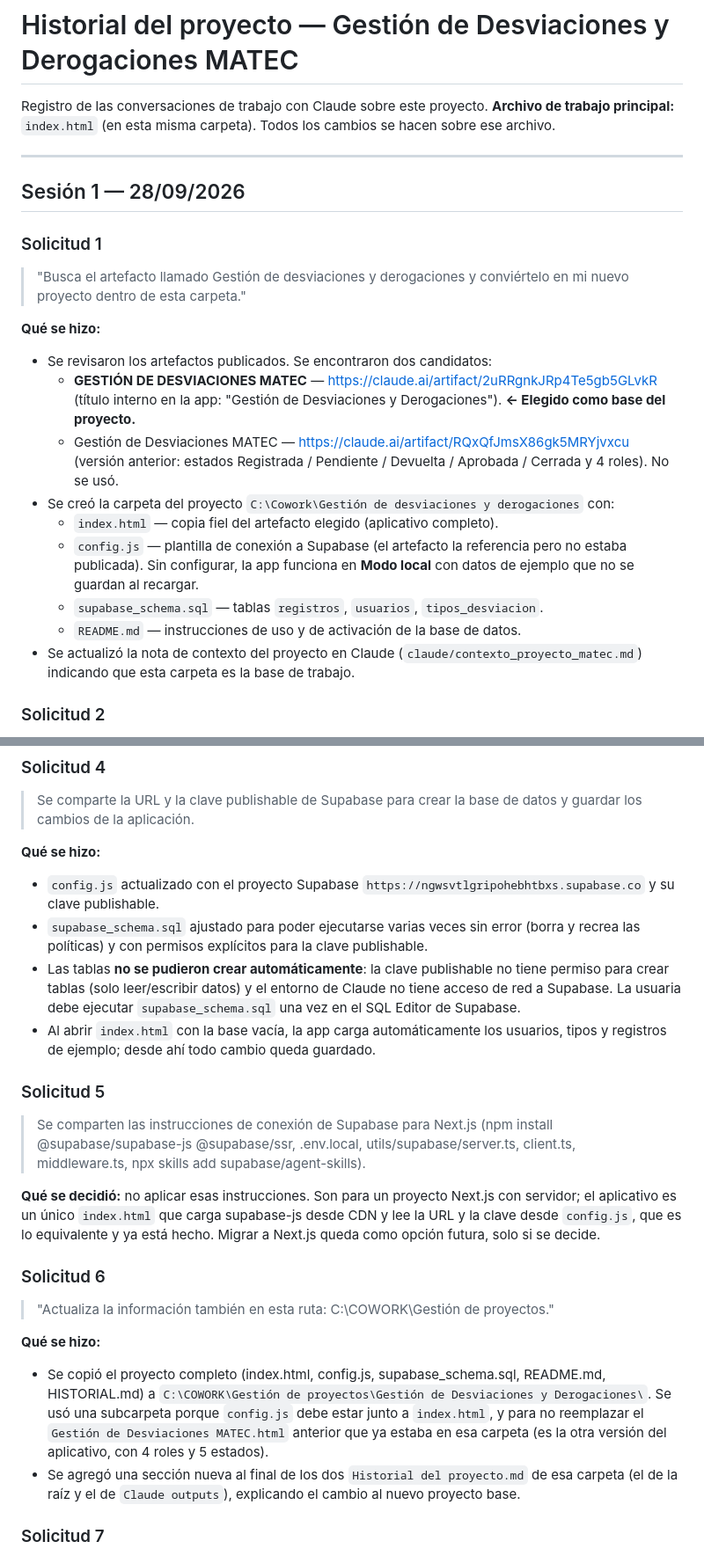
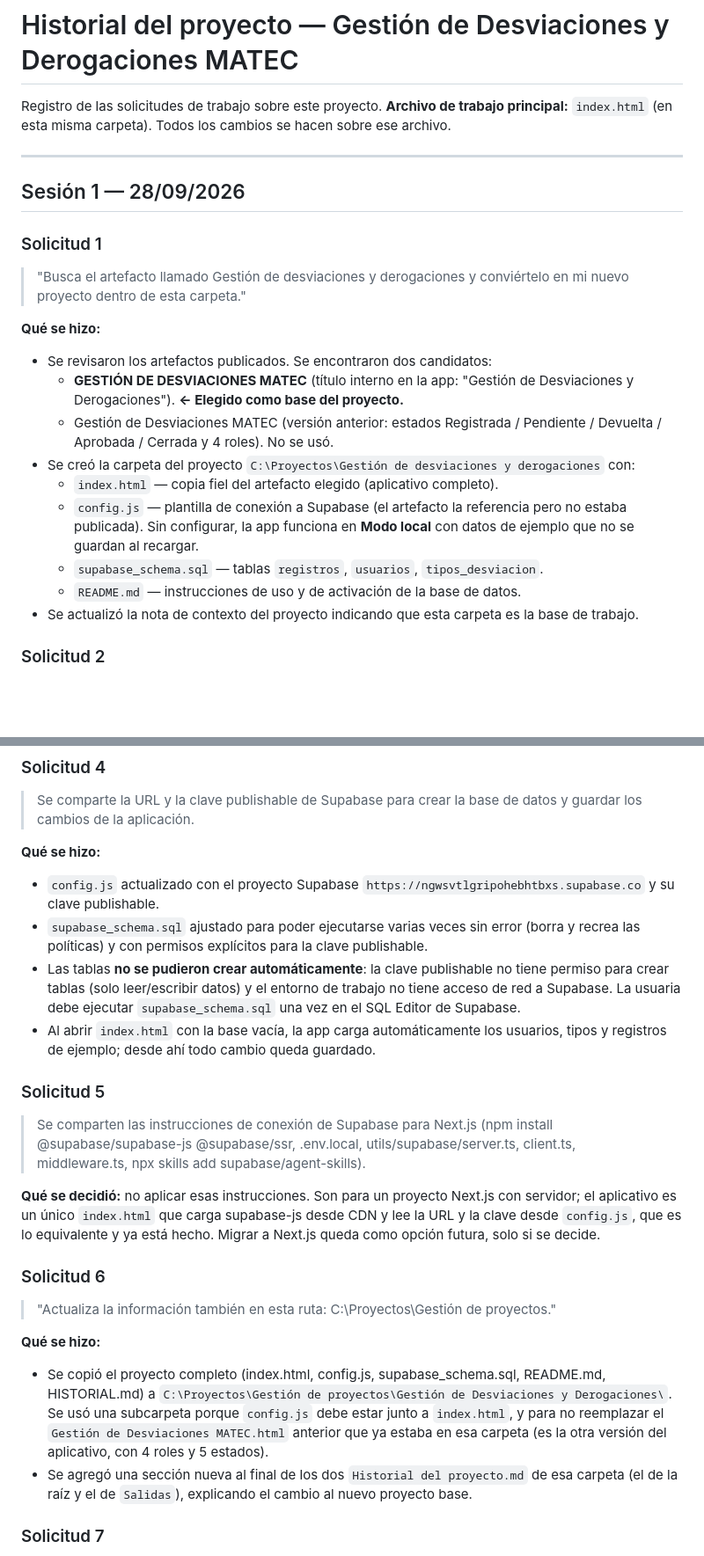
Before and after one commit to Luzyramirez1982/Gestion_Desviaciones_Derogaciones, a Markdown page: HISTORIAL.md, 2 parts joined by grey strips. Shown at 88% size. Rendered like a GitHub page; blank space fills up the shorter version.

```diff
--- a/HISTORIAL.md
+++ b/HISTORIAL.md
@@ -1,6 +1,6 @@
 # Historial del proyecto — Gestión de Desviaciones y Derogaciones MATEC
 
-Registro de las conversaciones de trabajo con Claude sobre este proyecto.
+Registro de las solicitudes de trabajo sobre este proyecto.
 **Archivo de trabajo principal:** `index.html` (en esta misma carpeta). Todos los cambios se hacen sobre ese archivo.
 
 ---
@@ -12,14 +12,14 @@ Registro de las conversaciones de trabajo con Claude sobre este proyecto.
 
 **Qué se hizo:**
 - Se revisaron los artefactos publicados. Se encontraron dos candidatos:
-  - **GESTIÓN DE DESVIACIONES MATEC** — https://claude.ai/artifact/2uRRgnkJRp4Te5gb5GLvkR (título interno en la app: "Gestión de Desviaciones y Derogaciones"). **← Elegido como base del proyecto.**
-  - Gestión de Desviaciones MATEC — https://claude.ai/artifact/RQxQfJmsX86gk5MRYjvxcu (versión anterior: estados Registrada / Pendiente / Devuelta / Aprobada / Cerrada y 4 roles). No se usó.
-- Se creó la carpeta del proyecto `C:\Cowork\Gestión de desviaciones y derogaciones` con:
+  - **GESTIÓN DE DESVIACIONES MATEC** (título interno en la app: "Gestión de Desviaciones y Derogaciones"). **← Elegido como base del proyecto.**
+  - Gestión de Desviaciones MATEC (versión anterior: estados Registrada / Pendiente / Devuelta / Aprobada / Cerrada y 4 roles). No se usó.
+- Se creó la carpeta del proyecto `C:\Proyectos\Gestión de desviaciones y derogaciones` con:
   - `index.html` — copia fiel del artefacto elegido (aplicativo completo).
   - `config.js` — plantilla de conexión a Supabase (el artefacto la referencia pero no estaba publicada). Sin configurar, la app funciona en **Modo local** con datos de ejemplo que no se guardan al recargar.
   - `supabase_schema.sql` — tablas `registros`, `usuarios`, `tipos_desviacion`.
   - `README.md` — instrucciones de uso y de activación de la base de datos.
-- Se actualizó la nota de contexto del proyecto en Claude (`claude/contexto_proyecto_matec.md`) indicando que esta carpeta es la base de trabajo.
+- Se actualizó la nota de contexto del proyecto indicando que esta carpeta es la base de trabajo.
 
 ### Solicitud 2
 > "Requiero crear un archivo HTML con este artefacto que será mi proyecto para continuar trabajando en él. A partir de aquí vamos a trabajar sobre el archivo que acabaste de crear... recuerda generar un archivo .MD para guardar la historia de esta conversación."
@@ -43,7 +43,7 @@ Registro de las conversaciones de trabajo con Claude sobre este proyecto.
 **Qué se hizo:**
 - `config.js` actualizado con el proyecto Supabase `https://ngwsvtlgripohebhtbxs.supabase.co` y su clave publishable.
 - `supabase_schema.sql` ajustado para poder ejecutarse varias veces sin error (borra y recrea las políticas) y con permisos explícitos para la clave publishable.
-- Las tablas **no se pudieron crear automáticamente**: la clave publishable no tiene permiso para crear tablas (solo leer/escribir datos) y el entorno de Claude no tiene acceso de red a Supabase. La usuaria debe ejecutar `supabase_schema.sql` una vez en el SQL Editor de Supabase.
+- Las tablas **no se pudieron crear automáticamente**: la clave publishable no tiene permiso para crear tablas (solo leer/escribir datos) y el entorno de trabajo no tiene acceso de red a Supabase. La usuaria debe ejecutar `supabase_schema.sql` una vez en el SQL Editor de Supabase.
 - Al abrir `index.html` con la base vacía, la app carga automáticamente los usuarios, tipos y registros de ejemplo; desde ahí todo cambio queda guardado.
 
 ### Solicitud 5
@@ -52,11 +52,11 @@ Registro de las conversaciones de trabajo con Claude sobre este proyecto.
 **Qué se decidió:** no aplicar esas instrucciones. Son para un proyecto Next.js con servidor; el aplicativo es un único `index.html` que carga supabase-js desde CDN y lee la URL y la clave desde `config.js`, que es lo equivalente y ya está hecho. Migrar a Next.js queda como opción futura, solo si se decide.
 
 ### Solicitud 6
-> "Actualiza la información también en esta ruta: C:\COWORK\Gestión de proyectos."
+> "Actualiza la información también en esta ruta: C:\Proyectos\Gestión de proyectos."
 
 **Qué se hizo:**
-- Se copió el proyecto completo (index.html, config.js, supabase_schema.sql, README.md, HISTORIAL.md) a `C:\COWORK\Gestión de proyectos\Gestión de Desviaciones y Derogaciones\`. Se usó una subcarpeta porque `config.js` debe estar junto a `index.html`, y para no reemplazar el `Gestión de Desviaciones MATEC.html` anterior que ya estaba en esa carpeta (es la otra versión del aplicativo, con 4 roles y 5 estados).
-- Se agregó una sección nueva al final de los dos `Historial del proyecto.md` de esa carpeta (el de la raíz y el de `Claude outputs`), explicando el cambio al nuevo proyecto base.
+- Se copió el proyecto completo (index.html, config.js, supabase_schema.sql, README.md, HISTORIAL.md) a `C:\Proyectos\Gestión de proyectos\Gestión de Desviaciones y Derogaciones\`. Se usó una subcarpeta porque `config.js` debe estar junto a `index.html`, y para no reemplazar el `Gestión de Desviaciones MATEC.html` anterior que ya estaba en esa carpeta (es la otra versión del aplicativo, con 4 roles y 5 estados).
+- Se agregó una sección nueva al final de los dos `Historial del proyecto.md` de esa carpeta (el de la raíz y el de `Salidas`), explicando el cambio al nuevo proyecto base.
 
 ### Solicitud 7
 > Redactar el Instructivo paso a paso por rol y describir las bondades del aplicativo, dejando claro el alcance del Aprobador autorizado. Permitir cargar más de un archivo. Rol Solicitante: no habilitar las ventanas de las demás etapas; solo aviso de creación con el consecutivo para seguimiento. Función para editar y eliminar usuarios y asignarles rol y área. Cada rol debe tener al final la opción de firmar su aprobación.
```
Also changed, not shown: other parts of HISTORIAL.md (+4 -4 lines), README.md (+1 -2 lines).
